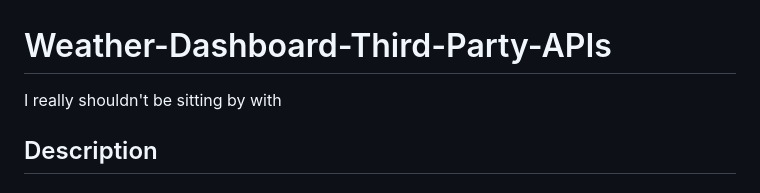
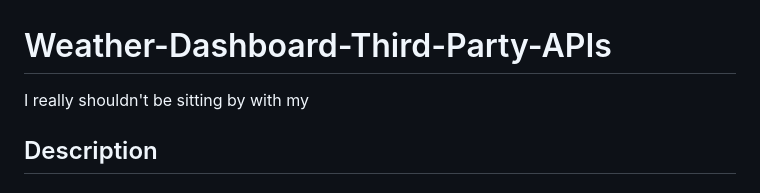
Before and after one commit to codingColinMcM/Weather-Dashboard-Third-Party-APIs, a Markdown page: README.md, the part around the change. GitHub-like rendering.

```diff
--- a/README.md
+++ b/README.md
@@ -1,6 +1,6 @@
 # Weather-Dashboard-Third-Party-APIs
 
-I really shouldn't be sitting by with
+I really shouldn't be sitting by with my
 
 ## Description
 
```
